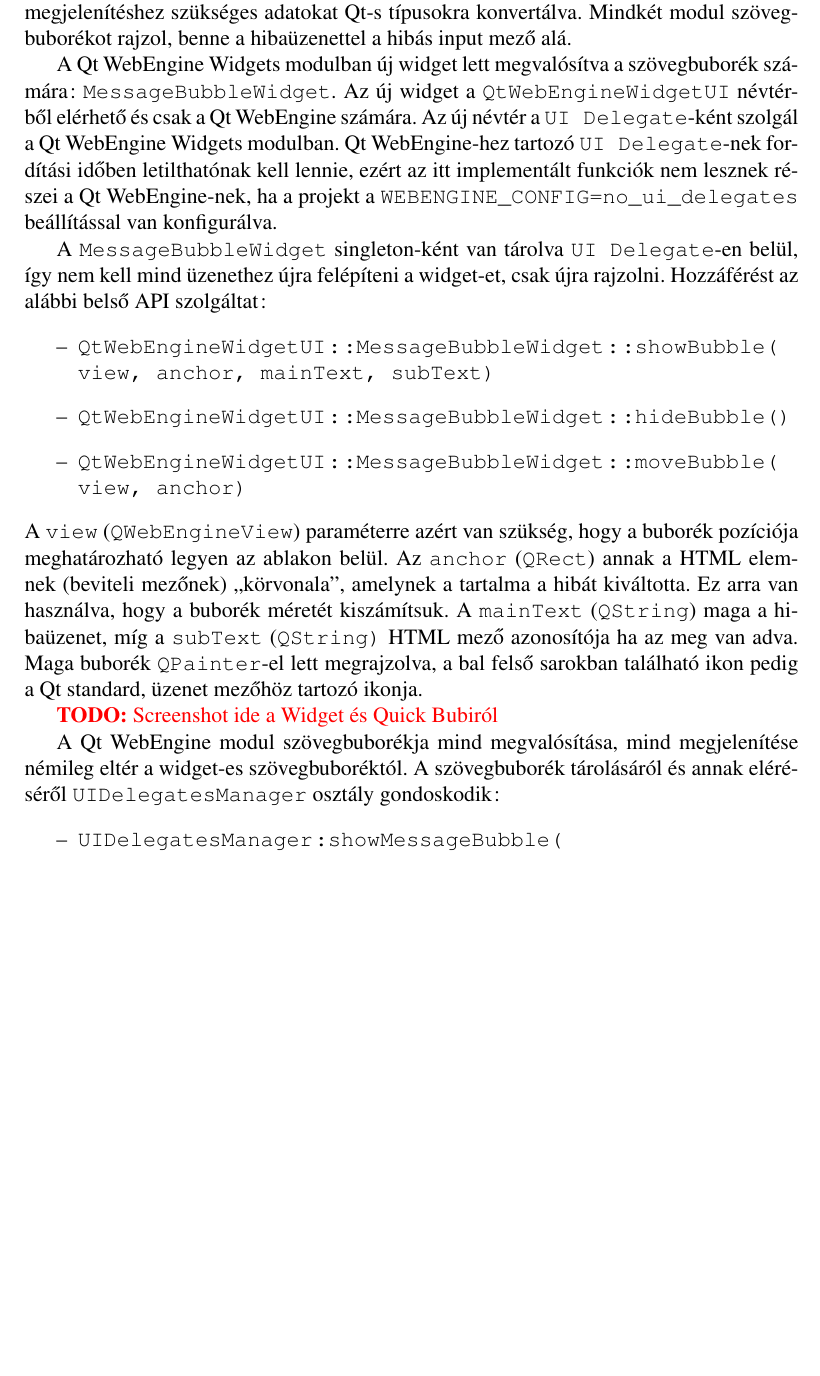
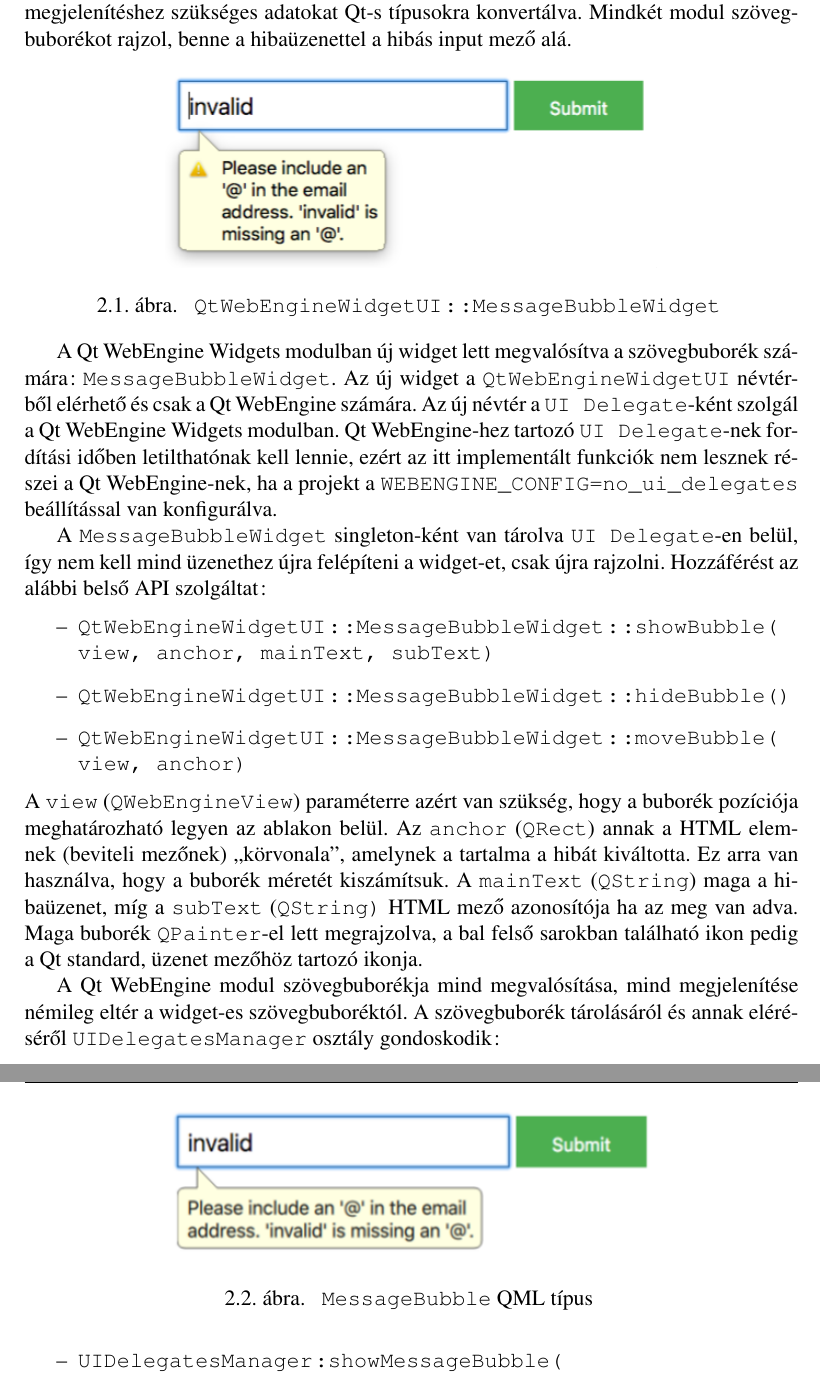
Before and after one commit to stampho/diplomamunka, a LaTeX thesis (diplomamunka.tex): part of page 31 of 43 before the commit and two parts of pages 31 and 32 of 44 after it, the two joined at a grey line, cut so that both start at the same text, the shorter picture padded with empty space. Compiled offline with pdfLaTeX.

Commit message:
Form Validation: Add screenshots

```diff
--- a/diplomamunka.tex
+++ b/diplomamunka.tex
@@ -1514,6 +1514,15 @@
 a megjelenítéshez szükséges adatokat Qt-s típusokra konvertálva. Mindkét modul
 szövegbuborékot rajzol, benne a hibaüzenettel a hibás input mező alá.
 
+\begin{figure}[h]
+    \centering
+    \includegraphics[scale=0.75]{bubi-widget-screenshot}
+    \caption{
+        \label{fig:bubi-widget-screenshot}
+        \texttt{QtWebEngineWidgetUI::MessageBubbleWidget}
+    }
+\end{figure}
+
 A Qt WebEngine Widgets modulban új widget lett megvalósítva a szövegbuborék számára:
 \texttt{MessageBubbleWidget}. Az új widget a \texttt{QtWebEngineWidgetUI} névtérből
 elérhető és csak a Qt WebEngine számára. Az új névtér a \texttt{UI Delegate}-ként szolgál
@@ -1540,7 +1549,14 @@
 azonosítója ha az meg van adva. Maga buborék \texttt{QPainter}-el lett megrajzolva, a bal
 felső sarokban található ikon pedig a Qt standard, üzenet mezőhöz tartozó ikonja.
 
-\todo{Screenshot ide a Widget és Quick Bubiról}
+\begin{figure}[ht]
+    \centering
+    \includegraphics[scale=0.75]{bubi-quick-screenshot}
+    \caption{
+        \label{fig:bubi-quick-screenshot}
+        \texttt{MessageBubble} QML típus
+    }
+\end{figure}
 
 A Qt WebEngine modul szövegbuborékja mind megvalósítása, mind megjelenítése némileg eltér
 a widget-es szövegbuboréktól. A szövegbuborék tárolásáról és annak eléréséről
```
Also changed, not shown: figures/bubi-quick-screenshot.png (added), figures/bubi-quick-screenshot.svg (added), figures/bubi-widget-screenshot.png (added), figures/bubi-widget-screenshot.svg (added), diplomamunka.tex (2 more changed lines), 1 other file.
